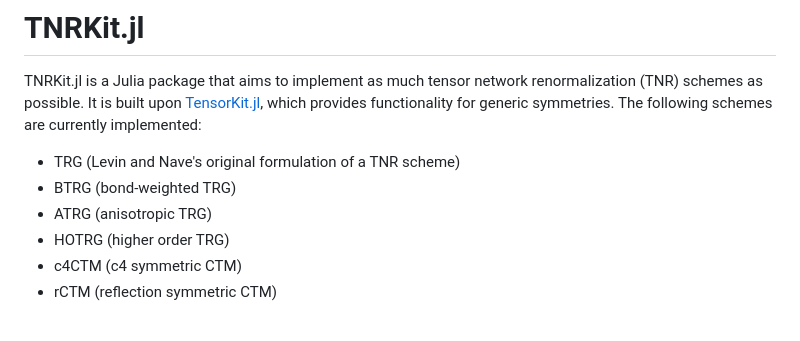
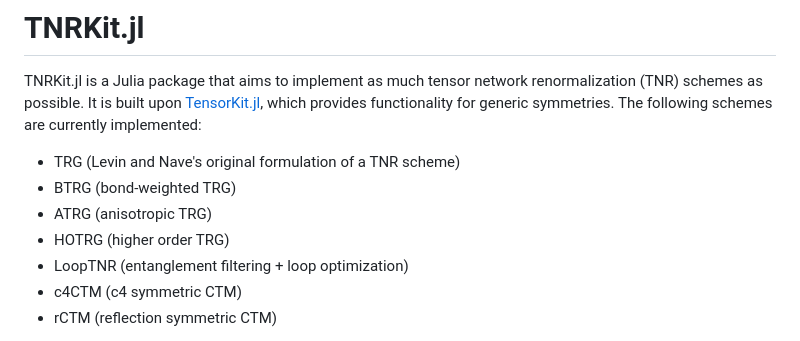
Before and after one commit to sanderdemeyer/TNRKit.jl, a Markdown page: README.md, the part around the change. GitHub-like rendering.

```diff
--- a/README.md
+++ b/README.md
@@ -12,6 +12,7 @@ The following schemes are currently implemented:
 - BTRG (bond-weighted TRG)
 - ATRG (anisotropic TRG)
 - HOTRG (higher order TRG)
+- LoopTNR (entanglement filtering + loop optimization)
 - c4CTM (c4 symmetric CTM)
 - rCTM (reflection symmetric CTM)
 
```
